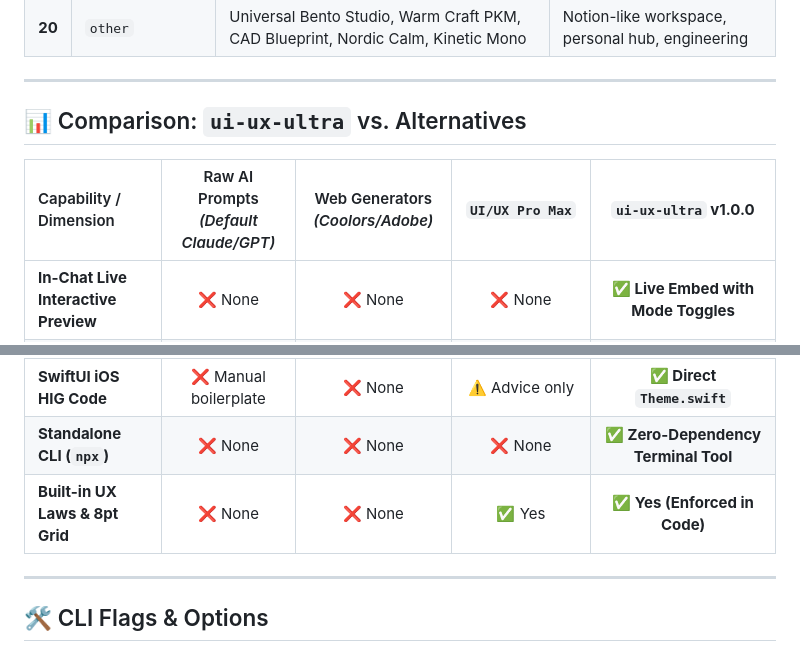
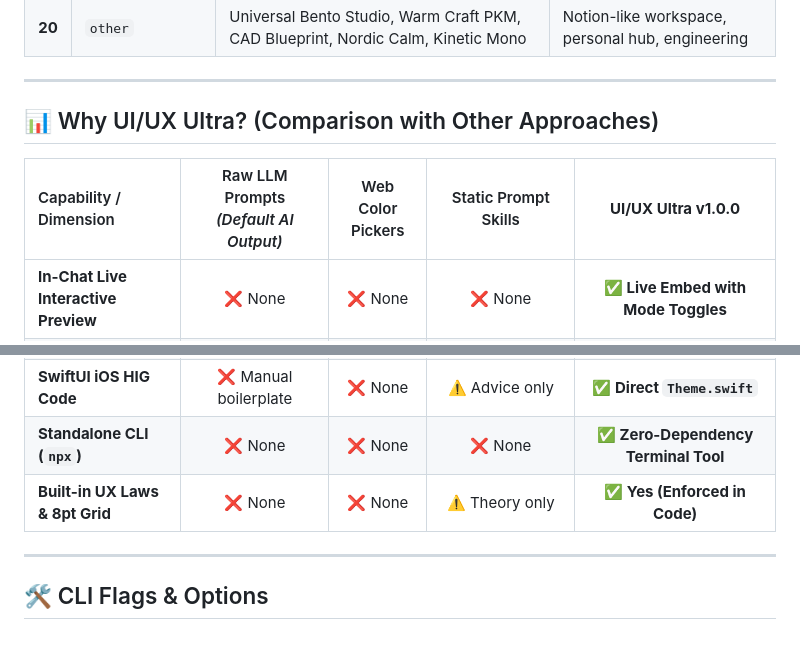
Before and after one commit to pardeeppatel/ui-ux-ultra, a Markdown page: README.md, 2 parts joined by grey strips. Drawn GitHub-style.

Commit message:
chore: clean competitor references and generalize comparison matrix

```diff
--- a/README.md
+++ b/README.md
@@ -214,9 +214,9 @@ Each category contains **5 curated design families**, with mathematically couple
 
 ---
 
-## 📊 Comparison: `ui-ux-ultra` vs. Alternatives
+## 📊 Why UI/UX Ultra? (Comparison with Other Approaches)
 
-| Capability / Dimension | Raw AI Prompts *(Default Claude/GPT)* | Web Generators *(Coolors/Adobe)* | `UI/UX Pro Max` | **`ui-ux-ultra` v1.0.0** |
+| Capability / Dimension | Raw LLM Prompts *(Default AI Output)* | Web Color Pickers | Static Prompt Skills | **UI/UX Ultra v1.0.0** |
 | :--- | :---: | :---: | :---: | :---: |
 | **In-Chat Live Interactive Preview** | ❌ None | ❌ None | ❌ None | **✅ Live Embed with Mode Toggles** |
 | **All Category Alternatives Listed** | ❌ None | ❌ None | ⚠️ Partial/Random | **✅ Complete Category Visibility** |
@@ -226,7 +226,7 @@ Each category contains **5 curated design families**, with mathematically couple
 | **Flutter Material 3 Code** | ❌ Manual boilerplate | ❌ None | ⚠️ Advice only | **✅ Direct `flutter_theme.dart`** |
 | **SwiftUI iOS HIG Code** | ❌ Manual boilerplate | ❌ None | ⚠️ Advice only | **✅ Direct `Theme.swift`** |
 | **Standalone CLI (`npx`)** | ❌ None | ❌ None | ❌ None | **✅ Zero-Dependency Terminal Tool** |
-| **Built-in UX Laws & 8pt Grid** | ❌ None | ❌ None | ✅ Yes | **✅ Yes (Enforced in Code)** |
+| **Built-in UX Laws & 8pt Grid** | ❌ None | ❌ None | ⚠️ Theory only | **✅ Yes (Enforced in Code)** |
 
 ---
 
```
